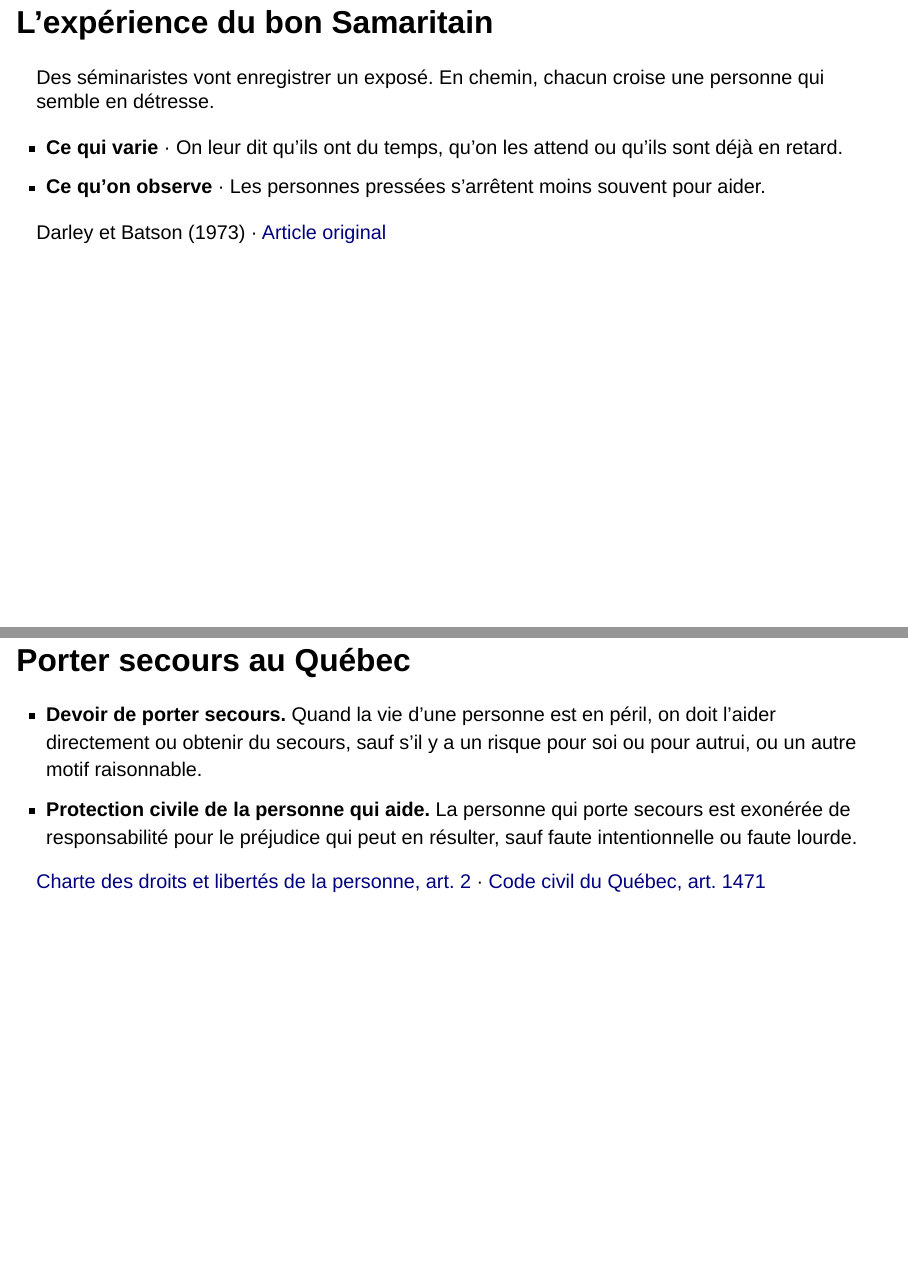
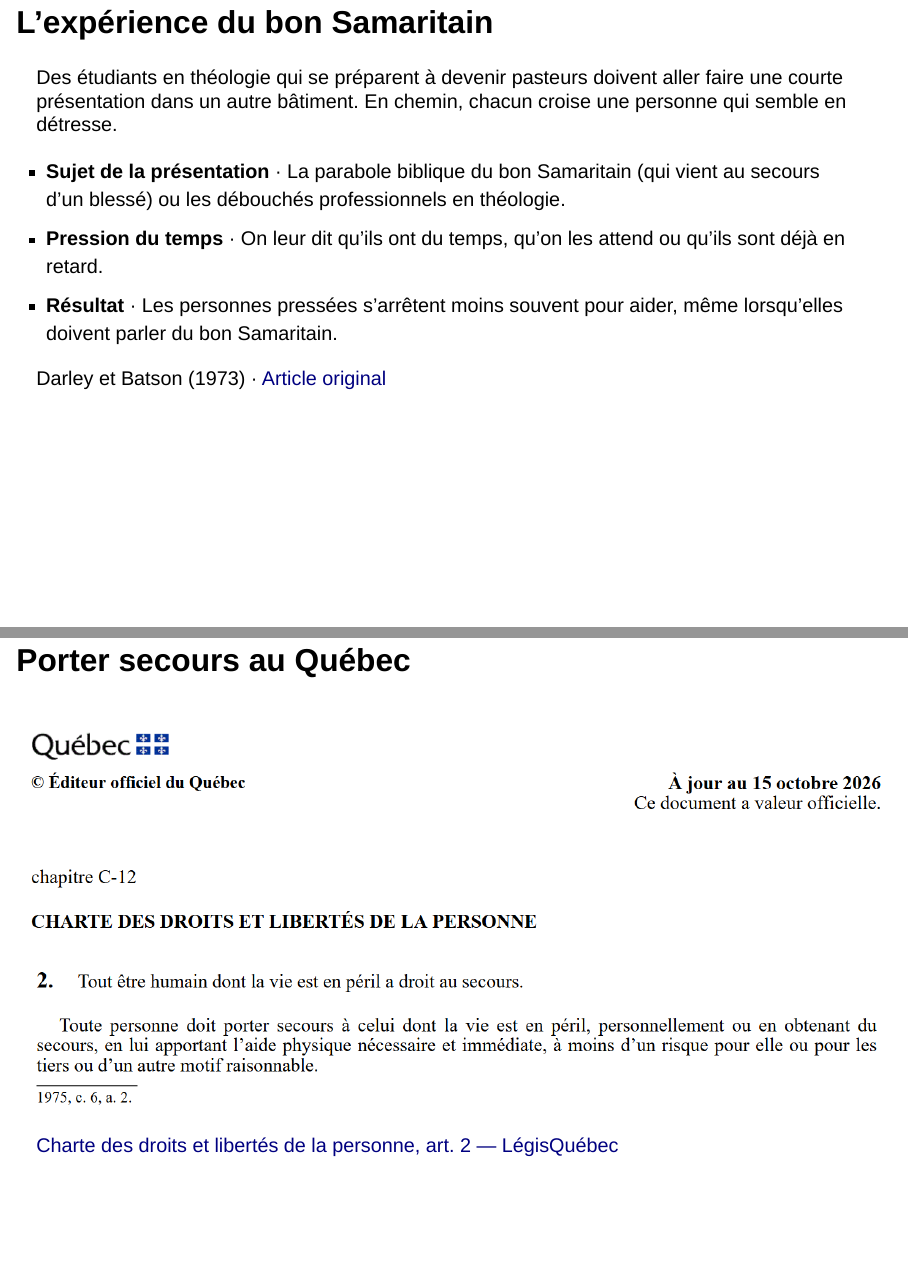
Before and after one commit to rempsyc/psy1703, a Quarto document (cours/09/diapositives.qmd): pages 46 and 47 of 75, joined at a grey line. Rendered offline with R 4.5, knitr and Pandoc in place of Quarto, with nearby package versions; drawn as Slidy slides in place of the format the file asks for.

Commit message:
Clarifier le bon Samaritain et reproduire la Charte du Quebec

````diff
--- a/cours/09/diapositives.qmd
+++ b/cours/09/diapositives.qmd
@@ -15,6 +15,8 @@ include-after-body: assets/naruto-gifs.html
 resources:
   - assets/naruto-gifs.html
   - assets/titre-adobe-487071213.jpg
+  - assets/Charte.png
+  - assets/Charte_article2.png
 format:
   revealjs:
     theme: [simple, ../../_themes/slides.scss]
@@ -672,10 +674,11 @@ Avant la vidéo, faire prédire quelles différences entre deux scènes publique
 
 ## L’expérience du bon Samaritain {#experience-bon-samaritain}
 
-Des séminaristes vont enregistrer un exposé. En chemin, chacun croise une personne qui semble en détresse.
+Des étudiants en théologie qui se préparent à devenir pasteurs doivent aller faire une courte présentation dans un autre bâtiment. En chemin, chacun croise une personne qui semble en détresse.
 
-- **Ce qui varie** · On leur dit qu’ils ont du temps, qu’on les attend ou qu’ils sont déjà en retard.
-- **Ce qu’on observe** · Les personnes pressées s’arrêtent moins souvent pour aider.
+- **Sujet de la présentation** · La parabole biblique du bon Samaritain (qui vient au secours d’un blessé) ou les débouchés professionnels en théologie.
+- **Pression du temps** · On leur dit qu’ils ont du temps, qu’on les attend ou qu’ils sont déjà en retard.
+- **Résultat** · Les personnes pressées s’arrêtent moins souvent pour aider, même lorsqu’elles doivent parler du bon Samaritain.
 
 ::: {.credit}
 Darley et Batson (1973) · [Article original](https://faculty.washington.edu/jdb/345/345%20Articles/Darley%20%26%20Batson%20%281973%29.pdf)
@@ -687,15 +690,19 @@ Faire nommer ce que les chercheurs ont fait varier. Le sujet de l’exposé vari
 
 ## Porter secours au Québec {#secours-quebec}
 
-- **Devoir de porter secours.** Quand la vie d’une personne est en péril, on doit l’aider directement ou obtenir du secours, sauf s’il y a un risque pour soi ou pour autrui, ou un autre motif raisonnable.
-- **Protection civile de la personne qui aide.** La personne qui porte secours est exonérée de responsabilité pour le préjudice qui peut en résulter, sauf faute intentionnelle ou faute lourde.
+```{=html}
+<div style="width: 1400px; max-width: 100%; margin: 0 auto; display: flex; flex-direction: column; gap: 12px;">
+<img src="assets/Charte.png" alt="En-tête officiel de la Charte des droits et libertés de la personne du Québec, chapitre C-12, à jour au 15 octobre 2026." style="display: block; width: 100%; height: auto; margin: 0;">
+<img src="assets/Charte_article2.png" alt="Article 2 de la Charte : toute personne dont la vie est en péril a droit au secours; la Charte précise le devoir de porter secours et ses exceptions." style="display: block; width: 100%; height: auto; margin: 0;">
+</div>
+```
 
 ::: {.credit}
-[Charte des droits et libertés de la personne, art. 2](https://www.legisquebec.gouv.qc.ca/fr/pdf/lc/C-12.pdf#page=3) · [Code civil du Québec, art. 1471](https://www.legisquebec.gouv.qc.ca/fr/pdf/cs/ccq-1991.pdf#page=294)
+[Charte des droits et libertés de la personne, art. 2 — LégisQuébec](https://www.legisquebec.gouv.qc.ca/fr/pdf/lc/C-12.pdf#page=3)
 :::
 
 ::: {.notes}
-Faire le lien avec les étapes 4 et 5 : obtenir du secours est une façon d’agir. Si une vie semble en péril, un appel au 911 est un exemple de démarche immédiate pour obtenir du secours.
+Lire l’article 2 dans la capture officielle. Faire le lien avec les étapes 4 et 5 : obtenir du secours est une façon d’agir. Si une vie semble en péril, un appel au 911 est un exemple de démarche immédiate pour obtenir du secours. Pour compléter oralement : [Code civil du Québec, art. 1471 — protection civile de la personne qui porte secours](https://www.legisquebec.gouv.qc.ca/fr/pdf/cs/ccq-1991.pdf#page=294).
 :::
 
 ## Les influences personnelles et interpersonnelles
````
Also changed, not shown: cours/09/assets/Charte.png (added), cours/09/assets/Charte_article2.png (added), cours/09/diapositives.qmd (2 more changed lines).
